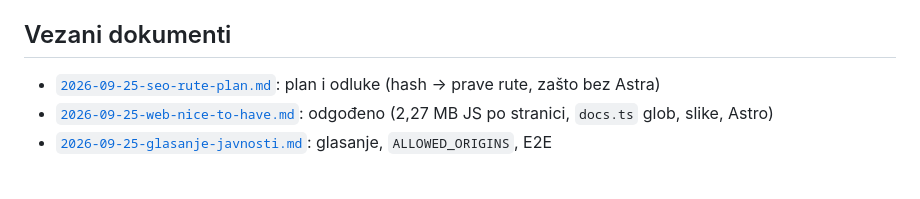
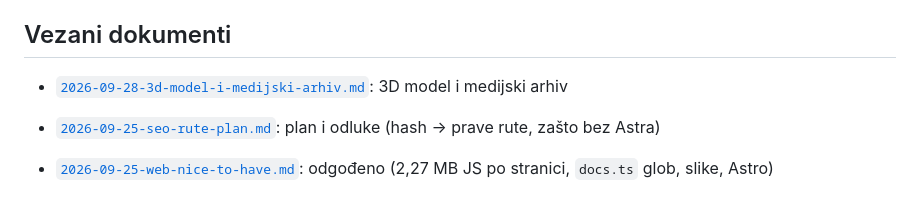
Before and after one commit to stepanic/stadion-maksimir-natjecaj-2026, a Markdown page: docs/2026-09-25-regresijske-provjere.md, the part around the change. GitHub-like rendering; blank space fills up the shorter version.

```diff
--- a/docs/2026-09-25-regresijske-provjere.md
+++ b/docs/2026-09-25-regresijske-provjere.md
@@ -177,6 +177,8 @@ pa se lanac `check && commit && deploy` nastavi i kad provjera padne. Izlaz preu
 
 ## Vezani dokumenti
 
+- [`2026-09-28-3d-model-i-medijski-arhiv.md`](2026-09-28-3d-model-i-medijski-arhiv.md): 3D model i medijski arhiv
+
 - [`2026-09-25-seo-rute-plan.md`](2026-09-25-seo-rute-plan.md): plan i odluke (hash → prave rute, zašto bez Astra)
 - [`2026-09-25-web-nice-to-have.md`](2026-09-25-web-nice-to-have.md): odgođeno (2,27 MB JS po stranici, `docs.ts` glob, slike, Astro)
 - [`2026-09-25-glasanje-javnosti.md`](2026-09-25-glasanje-javnosti.md): glasanje, `ALLOWED_ORIGINS`, E2E
```
Also changed, not shown: docs/2026-09-28-3d-model-i-medijski-arhiv.md (added, +55 -0 lines).
